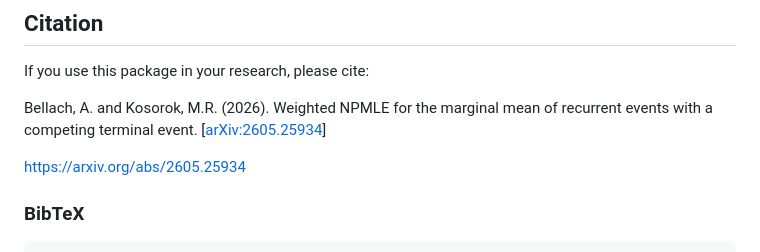
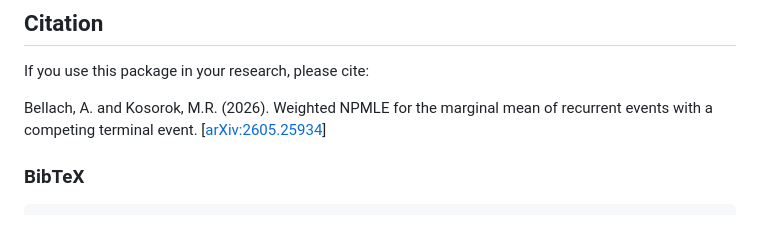
Before and after one commit to abellach/wnpmle, a Markdown page: README.md, the part around the change. GitHub-like rendering; blank space fills up the shorter version.

````diff
--- a/README.md
+++ b/README.md
@@ -125,8 +125,6 @@ If you use this package in your research, please cite:
 Bellach, A. and Kosorok, M.R. (2026). Weighted NPMLE for the marginal mean of
 recurrent events with a competing terminal event. [[arXiv:2605.25934](https://arxiv.org/abs/2605.25934)]
 
-https://arxiv.org/abs/2605.25934
-
 ### BibTeX
 
 ```bibtex
````
